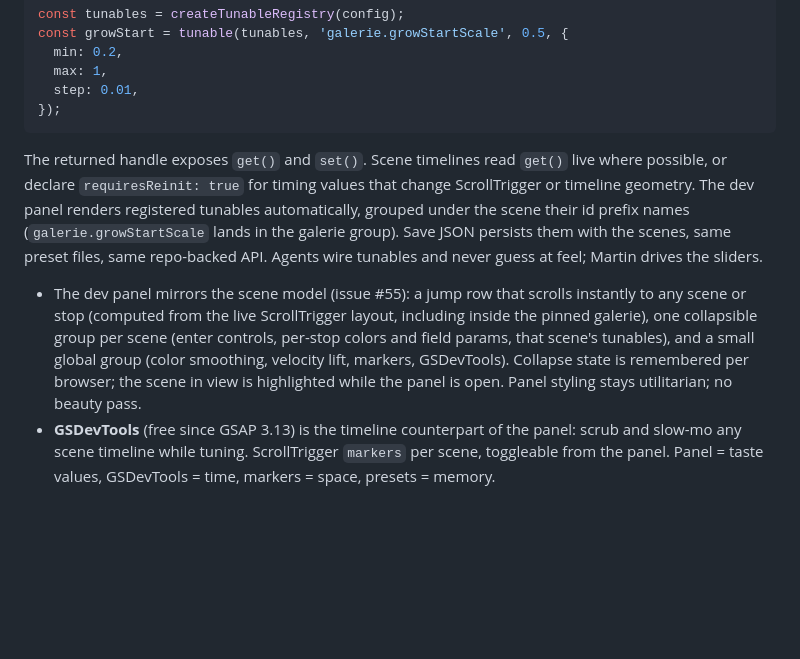
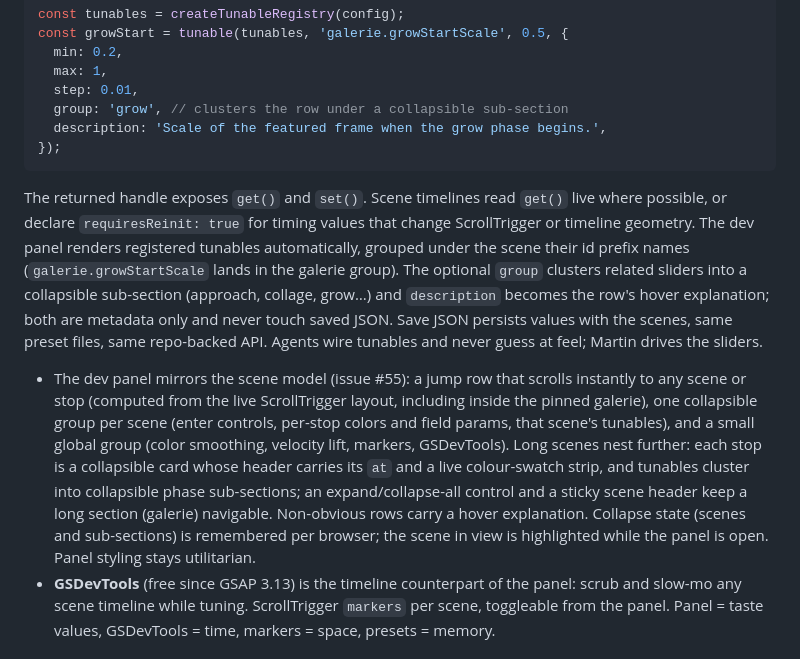
Before and after one commit to martinmoradi/jukkai, a Markdown page: docs/design/homepage-score.md, the part around the change. GitHub-like rendering; blank space fills up the shorter version.

Commit message:
docs(design): record the mood-panel sub-section and tunable-metadata pass

````diff
--- a/docs/design/homepage-score.md
+++ b/docs/design/homepage-score.md
@@ -271,6 +271,8 @@ const growStart = tunable(tunables, 'galerie.growStartScale', 0.5, {
   min: 0.2,
   max: 1,
   step: 0.01,
+  group: 'grow', // clusters the row under a collapsible sub-section
+  description: 'Scale of the featured frame when the grow phase begins.',
 });
 ```
 
@@ -278,18 +280,25 @@ The returned handle exposes `get()` and `set()`. Scene timelines read
 `get()` live where possible, or declare `requiresReinit: true` for timing
 values that change ScrollTrigger or timeline geometry. The dev panel renders
 registered tunables automatically, grouped under the scene their id prefix
-names (`galerie.growStartScale` lands in the galerie group). Save JSON
-persists them with the scenes, same preset files, same repo-backed API.
-Agents wire tunables and never guess at feel; Martin drives the sliders.
+names (`galerie.growStartScale` lands in the galerie group). The optional
+`group` clusters related sliders into a collapsible sub-section (approach,
+collage, grow…) and `description` becomes the row's hover explanation; both
+are metadata only and never touch saved JSON. Save JSON persists values with
+the scenes, same preset files, same repo-backed API. Agents wire tunables
+and never guess at feel; Martin drives the sliders.
 
 - The dev panel mirrors the scene model (issue #55): a jump row that scrolls
   instantly to any scene or stop (computed from the live ScrollTrigger
   layout, including inside the pinned galerie), one collapsible group per
   scene (enter controls, per-stop colors and field params, that scene's
   tunables), and a small global group (color smoothing, velocity lift,
-  markers, GSDevTools). Collapse state is remembered per browser; the scene
-  in view is highlighted while the panel is open. Panel styling stays
-  utilitarian; no beauty pass.
+  markers, GSDevTools). Long scenes nest further: each stop is a collapsible
+  card whose header carries its `at` and a live colour-swatch strip, and
+  tunables cluster into collapsible phase sub-sections; an expand/collapse-all
+  control and a sticky scene header keep a long section (galerie) navigable.
+  Non-obvious rows carry a hover explanation. Collapse state (scenes and
+  sub-sections) is remembered per browser; the scene in view is highlighted
+  while the panel is open. Panel styling stays utilitarian.
 - **GSDevTools** (free since GSAP 3.13) is the timeline counterpart of the
   panel: scrub and slow-mo any scene timeline while tuning. ScrollTrigger
   `markers` per scene, toggleable from the panel. Panel = taste values,
````
